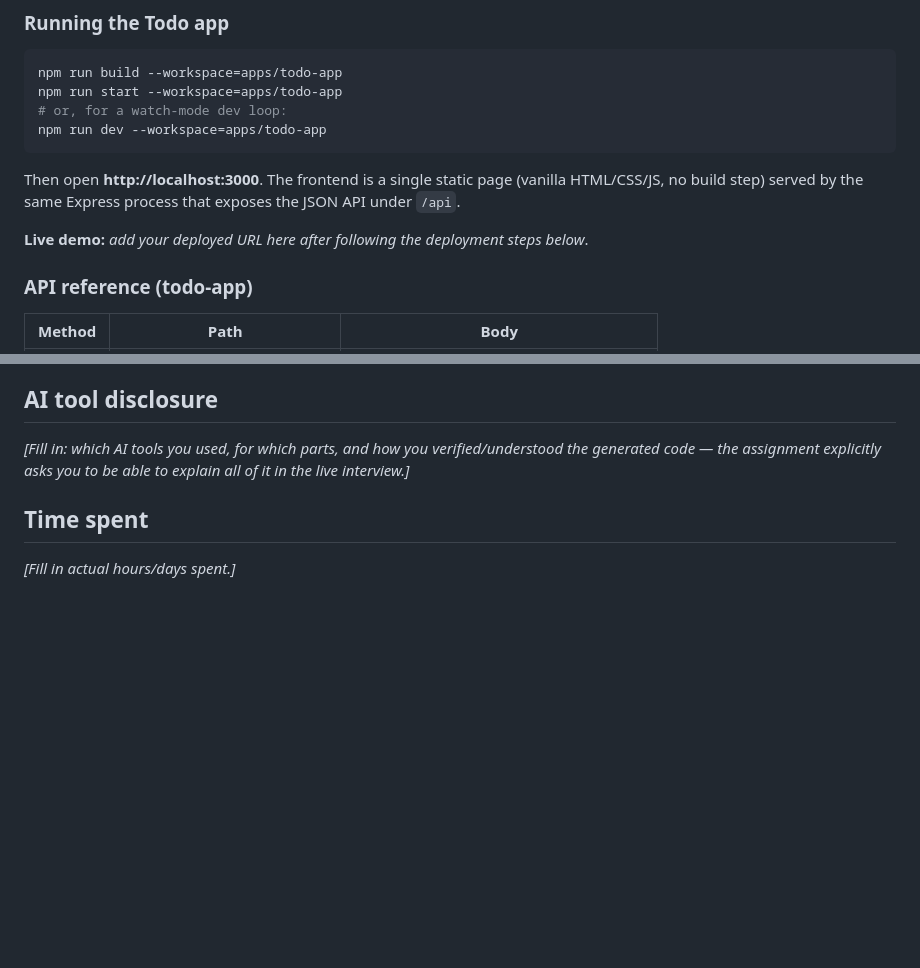
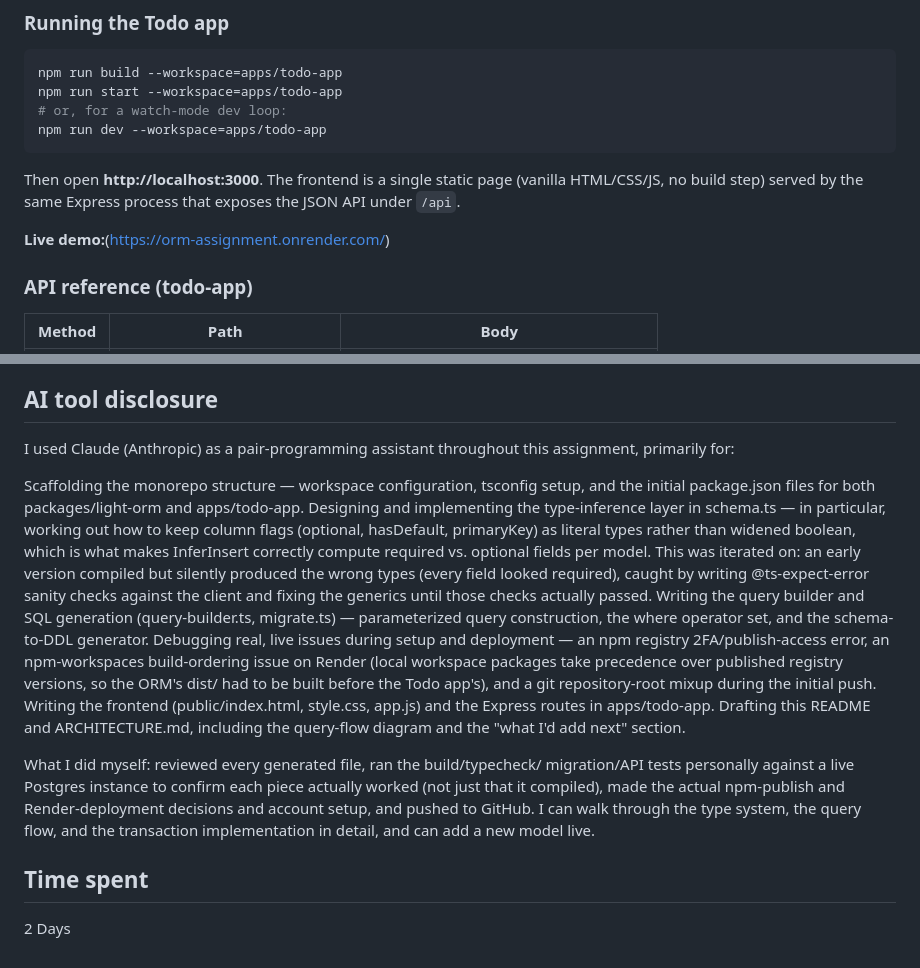
Before and after one commit to Ln-140104/orm_assignment, a Markdown page: README.md, 2 parts joined by grey strips. GitHub-like rendering; blank space fills up the shorter version.

Commit message:
Revise README with demo link and AI tool disclosure
Updated the live demo URL and added details on AI tools used during the assignment.

```diff
--- a/README.md
+++ b/README.md
@@ -70,8 +70,7 @@ Then open **http://localhost:3000**. The frontend is a single static page
 (vanilla HTML/CSS/JS, no build step) served by the same Express process that
 exposes the JSON API under `/api`.
 
-**Live demo:** _add your deployed URL here after following the deployment
-steps below_.
+**Live demo:**(https://orm-assignment.onrender.com/)
 
 ### API reference (todo-app)
 
@@ -183,8 +182,17 @@ definitions.
 
 ## AI tool disclosure
 
-_[Fill in: which AI tools you used, for which parts, and how you verified/understood the generated code — the assignment explicitly asks you to be able to explain all of it in the live interview.]_
+I used Claude (Anthropic) as a pair-programming assistant throughout this assignment, primarily for:
+
+Scaffolding the monorepo structure — workspace configuration, tsconfig setup, and the initial package.json files for both packages/light-orm and apps/todo-app.
+Designing and implementing the type-inference layer in schema.ts — in particular, working out how to keep column flags (optional, hasDefault, primaryKey) as literal types rather than widened boolean, which is what makes InferInsert correctly compute required vs. optional fields per model. This was iterated on: an early version compiled but silently produced the wrong types (every field looked required), caught by writing @ts-expect-error sanity checks against the client and fixing the generics until those checks actually passed.
+Writing the query builder and SQL generation (query-builder.ts, migrate.ts) — parameterized query construction, the where operator set, and the schema-to-DDL generator.
+Debugging real, live issues during setup and deployment — an npm registry 2FA/publish-access error, an npm-workspaces build-ordering issue on Render (local workspace packages take precedence over published registry versions, so the ORM's dist/ had to be built before the Todo app's), and a git repository-root mixup during the initial push.
+Writing the frontend (public/index.html, style.css, app.js) and the Express routes in apps/todo-app.
+Drafting this README and ARCHITECTURE.md, including the query-flow diagram and the "what I'd add next" section.
+
+What I did myself: reviewed every generated file, ran the build/typecheck/ migration/API tests personally against a live Postgres instance to confirm each piece actually worked (not just that it compiled), made the actual npm-publish and Render-deployment decisions and account setup, and pushed to GitHub. I can walk through the type system, the query flow, and the transaction implementation in detail, and can add a new model live.
 
 ## Time spent
 
-_[Fill in actual hours/days spent.]_
+2 Days
```
